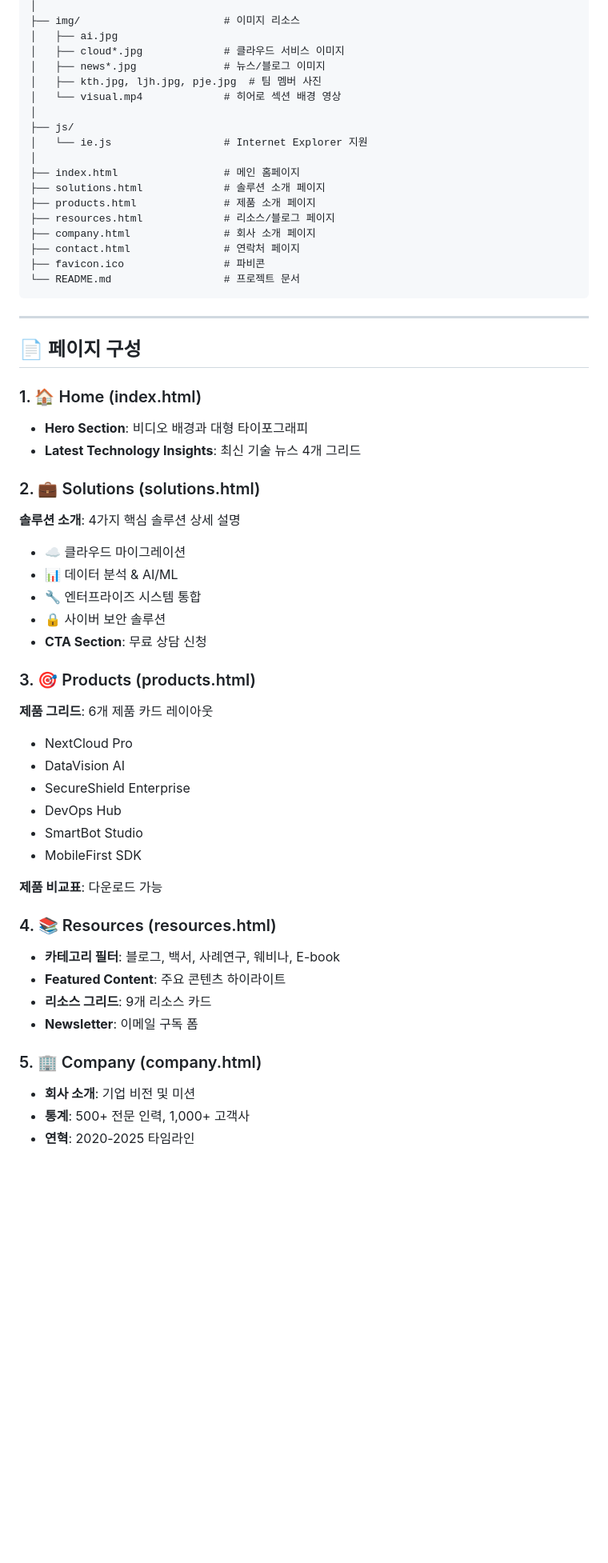
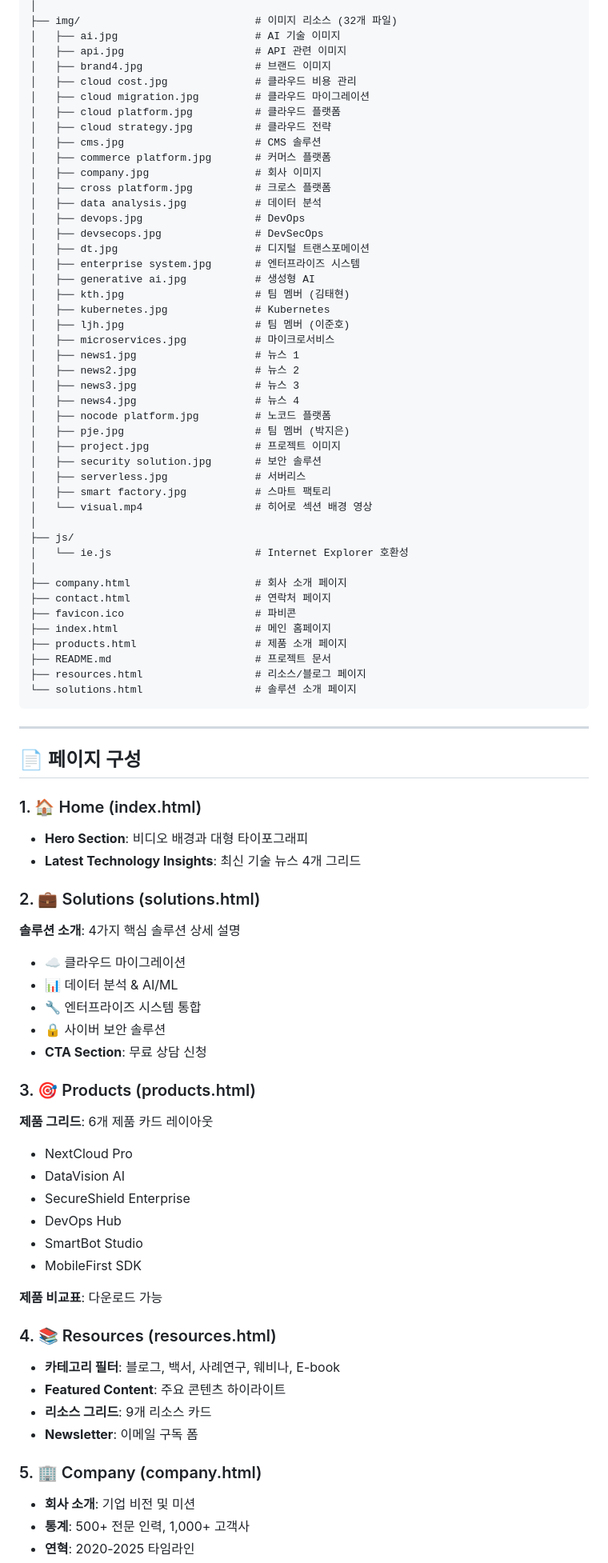
Before and after one commit to toto6343/company-web, a Markdown page: README.md, the part around the change printed below. Shown: that part at 80% size. Drawn GitHub-style; blank space fills up the shorter version.

````diff
--- a/README.md
+++ b/README.md
@@ -144,22 +157,49 @@ company-web-master/
 │
-├── img/                       # 이미지 리소스
-│   ├── ai.jpg
-│   ├── cloud*.jpg             # 클라우드 서비스 이미지
-│   ├── news*.jpg              # 뉴스/블로그 이미지
-│   ├── kth.jpg, ljh.jpg, pje.jpg  # 팀 멤버 사진
-│   └── visual.mp4             # 히어로 섹션 배경 영상
+├── img/                            # 이미지 리소스 (32개 파일)
+│   ├── ai.jpg                      # AI 기술 이미지
+│   ├── api.jpg                     # API 관련 이미지
+│   ├── brand4.jpg                  # 브랜드 이미지
+│   ├── cloud cost.jpg              # 클라우드 비용 관리
+│   ├── cloud migration.jpg         # 클라우드 마이그레이션
+│   ├── cloud platform.jpg          # 클라우드 플랫폼
+│   ├── cloud strategy.jpg          # 클라우드 전략
+│   ├── cms.jpg                     # CMS 솔루션
+│   ├── commerce platform.jpg       # 커머스 플랫폼
+│   ├── company.jpg                 # 회사 이미지
+│   ├── cross platform.jpg          # 크로스 플랫폼
+│   ├── data analysis.jpg           # 데이터 분석
+│   ├── devops.jpg                  # DevOps
+│   ├── devsecops.jpg               # DevSecOps
+│   ├── dt.jpg                      # 디지털 트랜스포메이션
+│   ├── enterprise system.jpg       # 엔터프라이즈 시스템
+│   ├── generative ai.jpg           # 생성형 AI
+│   ├── kth.jpg                     # 팀 멤버 (김태현)
+│   ├── kubernetes.jpg              # Kubernetes
+│   ├── ljh.jpg                     # 팀 멤버 (이준호)
+│   ├── microservices.jpg           # 마이크로서비스
+│   ├── news1.jpg                   # 뉴스 1
+│   ├── news2.jpg                   # 뉴스 2
+│   ├── news3.jpg                   # 뉴스 3
+│   ├── news4.jpg                   # 뉴스 4
+│   ├── nocode platform.jpg         # 노코드 플랫폼
+│   ├── pje.jpg                     # 팀 멤버 (박지은)
+│   ├── project.jpg                 # 프로젝트 이미지
+│   ├── security solution.jpg       # 보안 솔루션
+│   ├── serverless.jpg              # 서버리스
+│   ├── smart factory.jpg           # 스마트 팩토리
+│   └── visual.mp4                  # 히어로 섹션 배경 영상
 │
 ├── js/
-│   └── ie.js                  # Internet Explorer 지원
+│   └── ie.js                       # Internet Explorer 호환성
 │
-├── index.html                 # 메인 홈페이지
-├── solutions.html             # 솔루션 소개 페이지
-├── products.html              # 제품 소개 페이지
-├── resources.html             # 리소스/블로그 페이지
-├── company.html               # 회사 소개 페이지
-├── contact.html               # 연락처 페이지
-├── favicon.ico                # 파비콘
-└── README.md                  # 프로젝트 문서
+├── company.html                    # 회사 소개 페이지
+├── contact.html                    # 연락처 페이지
+├── favicon.ico                     # 파비콘
+├── index.html                      # 메인 홈페이지
+├── products.html                   # 제품 소개 페이지
+├── README.md                       # 프로젝트 문서
+├── resources.html                  # 리소스/블로그 페이지
+└── solutions.html                  # 솔루션 소개 페이지
 ```
 
 ---
@@ -167,11 +207,14 @@ company-web-master/
 ## 📄 페이지 구성
 
 ### 1. 🏠 Home (index.html)
+
 - **Hero Section**: 비디오 배경과 대형 타이포그래피
 - **Latest Technology Insights**: 최신 기술 뉴스 4개 그리드
 
 ### 2. 💼 Solutions (solutions.html)
+
 **솔루션 소개**: 4가지 핵심 솔루션 상세 설명
+
 - ☁️ 클라우드 마이그레이션
 - 📊 데이터 분석 & AI/ML
 - 🔧 엔터프라이즈 시스템 통합
@@ -179,7 +222,9 @@ company-web-master/
 - **CTA Section**: 무료 상담 신청
 
 ### 3. 🎯 Products (products.html)
+
 **제품 그리드**: 6개 제품 카드 레이아웃
+
 - NextCloud Pro
 - DataVision AI
 - SecureShield Enterprise
@@ -190,12 +235,14 @@ company-web-master/
 **제품 비교표**: 다운로드 가능
 
 ### 4. 📚 Resources (resources.html)
+
 - **카테고리 필터**: 블로그, 백서, 사례연구, 웨비나, E-book
 - **Featured Content**: 주요 콘텐츠 하이라이트
 - **리소스 그리드**: 9개 리소스 카드
 - **Newsletter**: 이메일 구독 폼
 
 ### 5. 🏢 Company (company.html)
+
 - **회사 소개**: 기업 비전 및 미션
 - **통계**: 500+ 전문 인력, 1,000+ 고객사
 - **연혁**: 2020-2025 타임라인
````
Also changed, not shown: other parts of README.md (+54 -31 lines).
